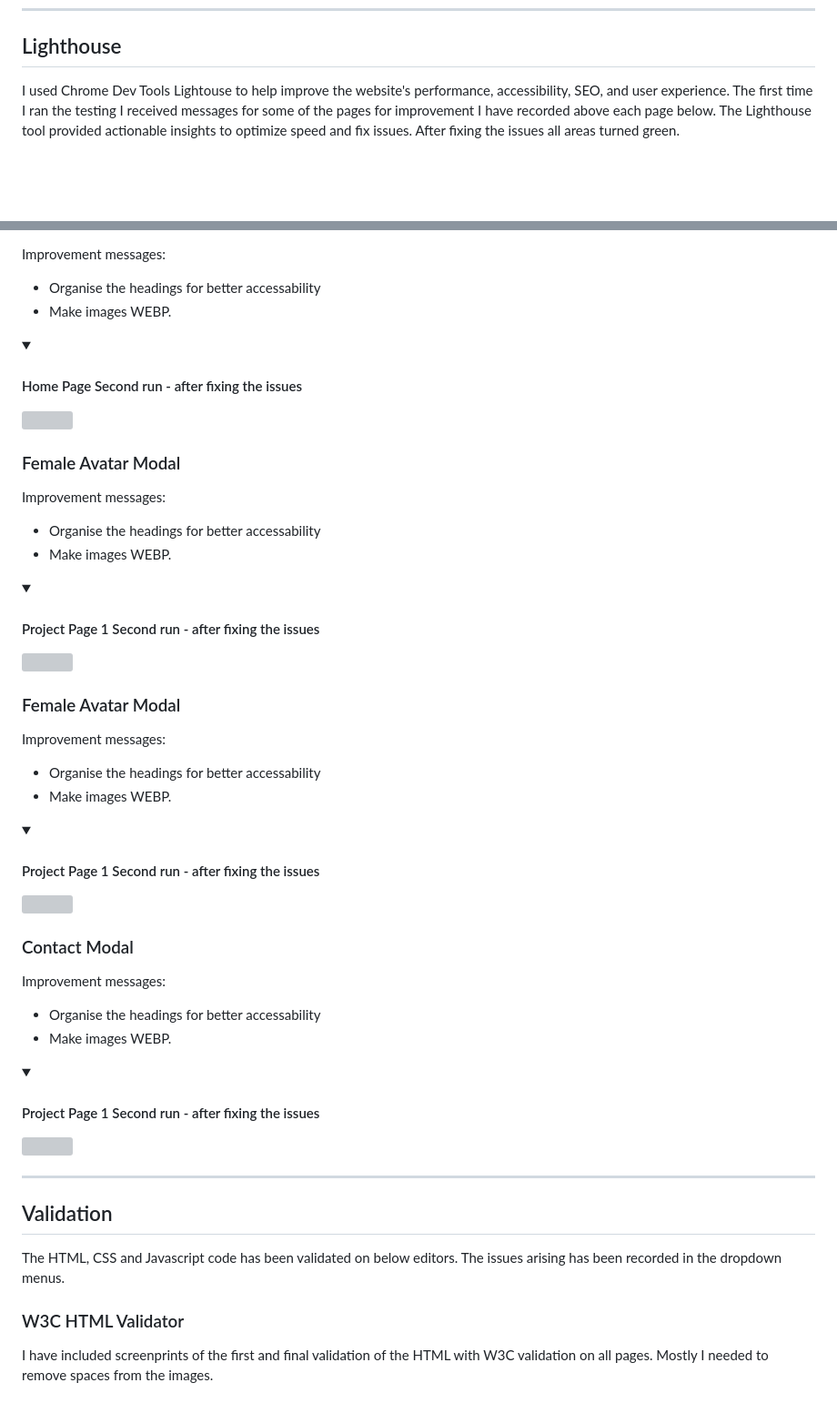
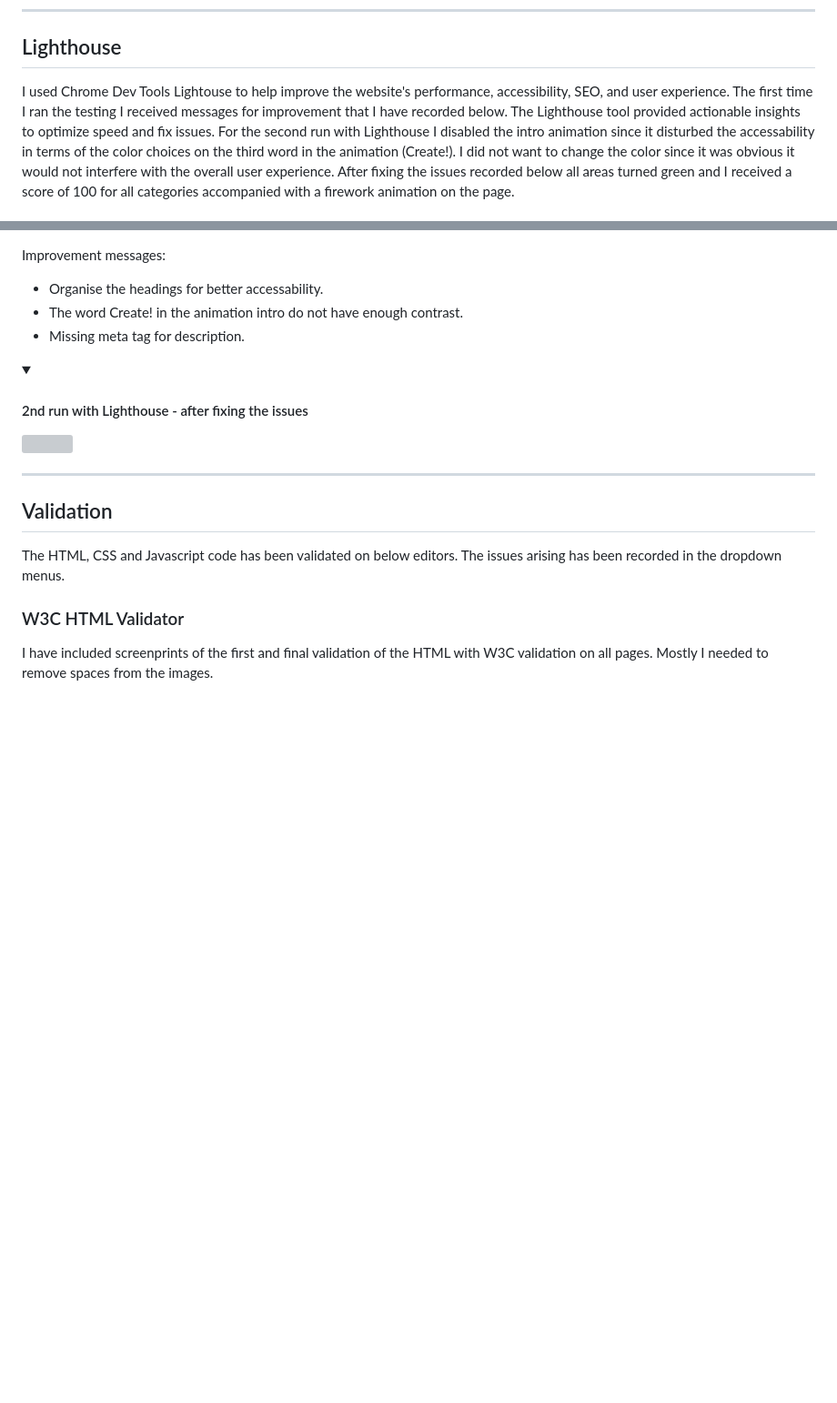
Before and after one commit to Sara-Sundin/SizeMeApp_avatarGame, a Markdown page: README.md, 2 parts joined by grey strips. Shown: that part at 91% size. Drawn GitHub-style; folded sections open; blank space fills up the shorter version; grey boxes are pictures that could not be loaded.

Commit message:
add images and text for Lighthouse testing README

```diff
--- a/README.md
+++ b/README.md
@@ -643,5 +643,5 @@ I have used Chrome Dev Tools throughout the development of the website to test f
 <hr>
 
 ## Lighthouse
-I used Chrome Dev Tools Lightouse to help improve the website's performance, accessibility, SEO, and user experience. The first time I ran the testing I received messages for some of the pages for improvement I have recorded above each page below. The Lighthouse tool provided actionable insights to optimize speed and fix issues. After fixing the issues all areas turned green.
+I used Chrome Dev Tools Lightouse to help improve the website's performance, accessibility, SEO, and user experience. The first time I ran the testing I received messages for improvement that I have recorded below. The Lighthouse tool provided actionable insights to optimize speed and fix issues. For the second run with Lighthouse I disabled the intro animation since it disturbed the accessability in terms of the color choices on the third word in the animation (Create!). I did not want to change the color since it was obvious it would not interfere with the overall user experience. After fixing the issues recorded below  all areas turned green and I received a score of 100 for all categories accompanied with a firework animation on the page.
 
@@ -649,25 +650,9 @@ I used Chrome Dev Tools Lightouse to help improve the website's performance, acc
 Improvement messages:
-- Organise the headings for better accessability
-- Make images WEBP.
-<details open><summary><h4>Home Page Second run - after fixing the issues</h4></summary><img src=#></details>
+- Organise the headings for better accessability.
+- The word Create! in the animation intro do not have enough contrast.
+- Missing meta tag for description.
 
-### Female Avatar Modal
-Improvement messages:
-- Organise the headings for better accessability
-- Make images WEBP.
-<details open><summary><h4>Project Page 1 Second run - after fixing the issues</h4></summary><img src=#></details>
-
-### Female Avatar Modal
-Improvement messages:
-- Organise the headings for better accessability
-- Make images WEBP.
-<details open><summary><h4>Project Page 1 Second run - after fixing the issues</h4></summary><img src=#></details>
-
-### Contact Modal
-Improvement messages:
-- Organise the headings for better accessability
-- Make images WEBP.
-<details open><summary><h4>Project Page 1 Second run - after fixing the issues</h4></summary><img src=#></details>
+<details open><summary><h4>2nd run with Lighthouse - after fixing the issues</h4></summary><img src=assets/images/images_read_me/Lighthouse 2nd run.jpg></details>
 
 <hr>
 
```
Also changed, not shown: other parts of README.md (+2 -1 lines).
